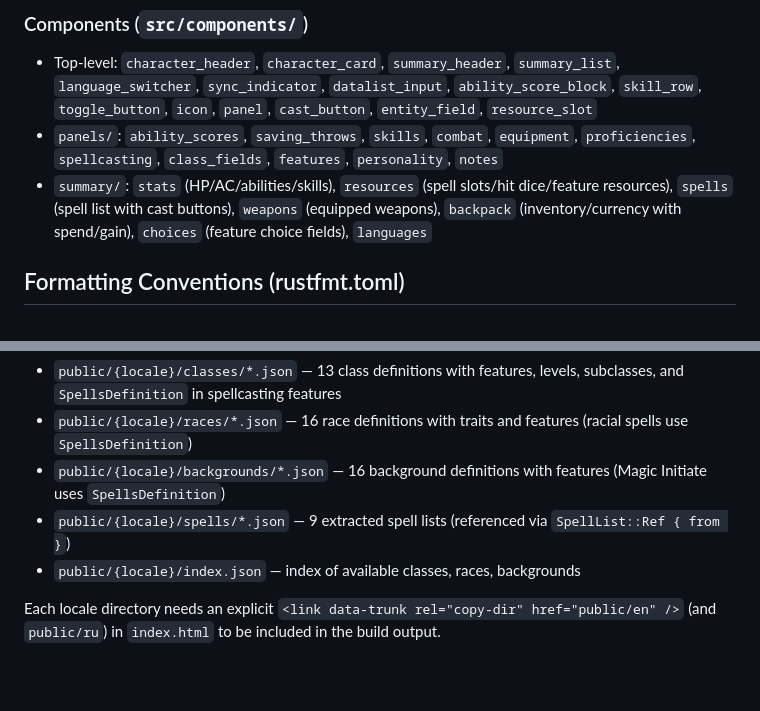
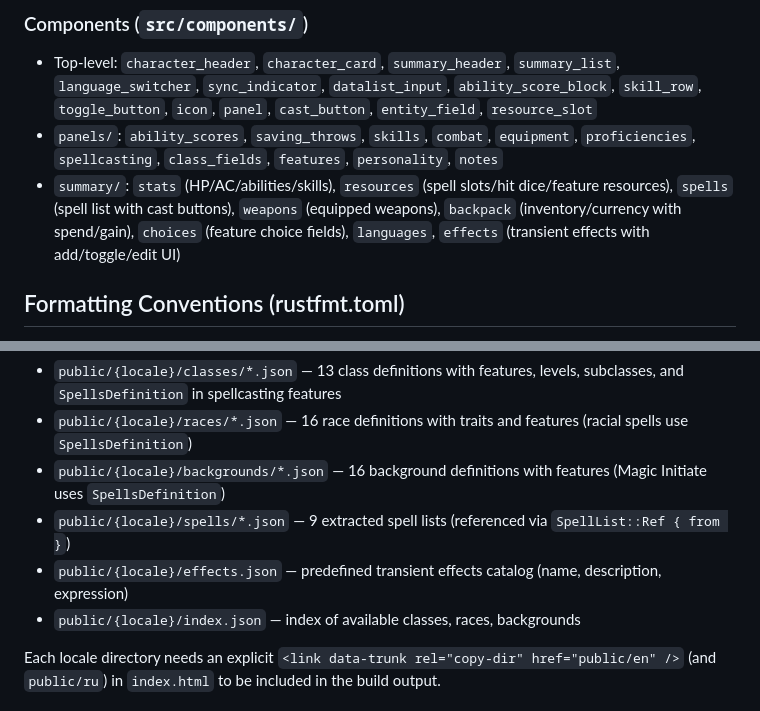
Before and after one commit to kstep/dnd-pc, a Markdown page: CLAUDE.md, 2 parts joined by grey strips. GitHub-like rendering; blank space fills up the shorter version.

```diff
--- a/CLAUDE.md
+++ b/CLAUDE.md
@@ -165,7 +167,7 @@ Uses `leptos-fluent` with Fluent `.ftl` files in `locales/{en,ru}/main.ftl`. Lan
 ### Components (`src/components/`)
 - Top-level: `character_header`, `character_card`, `summary_header`, `summary_list`, `language_switcher`, `sync_indicator`, `datalist_input`, `ability_score_block`, `skill_row`, `toggle_button`, `icon`, `panel`, `cast_button`, `entity_field`, `resource_slot`
 - `panels/`: `ability_scores`, `saving_throws`, `skills`, `combat`, `equipment`, `proficiencies`, `spellcasting`, `class_fields`, `features`, `personality`, `notes`
-- `summary/`: `stats` (HP/AC/abilities/skills), `resources` (spell slots/hit dice/feature resources), `spells` (spell list with cast buttons), `weapons` (equipped weapons), `backpack` (inventory/currency with spend/gain), `choices` (feature choice fields), `languages`
+- `summary/`: `stats` (HP/AC/abilities/skills), `resources` (spell slots/hit dice/feature resources), `spells` (spell list with cast buttons), `weapons` (equipped weapons), `backpack` (inventory/currency with spend/gain), `choices` (feature choice fields), `languages`, `effects` (transient effects with add/toggle/edit UI)
 
 ## Formatting Conventions (rustfmt.toml)
 - Edition 2024 formatting rules
@@ -180,6 +182,7 @@ Data files are locale-specific, organized under `public/{en,ru}/`:
 - `public/{locale}/races/*.json` — 16 race definitions with traits and features (racial spells use `SpellsDefinition`)
 - `public/{locale}/backgrounds/*.json` — 16 background definitions with features (Magic Initiate uses `SpellsDefinition`)
 - `public/{locale}/spells/*.json` — 9 extracted spell lists (referenced via `SpellList::Ref { from }`)
+- `public/{locale}/effects.json` — predefined transient effects catalog (name, description, expression)
 - `public/{locale}/index.json` — index of available classes, races, backgrounds
 
 Each locale directory needs an explicit `<link data-trunk rel="copy-dir" href="public/en" />` (and `public/ru`) in `index.html` to be included in the build output.
```
Also changed, not shown: other parts of CLAUDE.md (+15 -7 lines).
